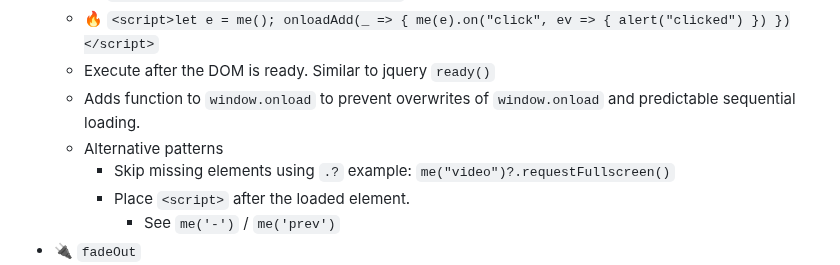
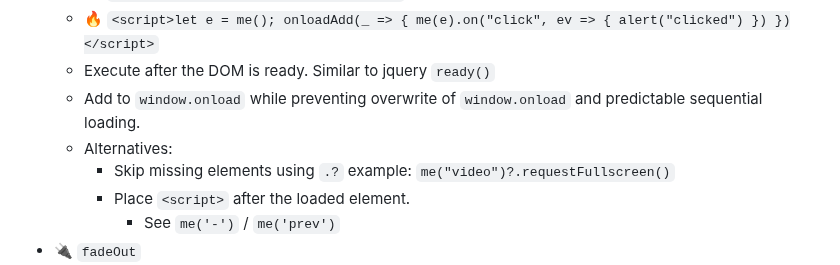
Before and after one commit to gnat/surreal, a Markdown page: README.md, the part around the change. Rendered like a GitHub page.

Commit message:
Added usage, alternative patterns of onloadAdd

```diff
--- a/README.md
+++ b/README.md
@@ -267,8 +267,8 @@ Looking for stuff [we recommend doing in vanilla JS](#no-surreal)?
   * 🔥 `onloadAdd(_ => { alert("loaded!"); })`
   * 🔥 `<script>let e = me(); onloadAdd(_ => { me(e).on("click", ev => { alert("clicked") }) })</script>`
   * Execute after the DOM is ready. Similar to jquery `ready()`
-  * Adds function to `window.onload` to prevent overwrites of `window.onload` and predictable sequential loading.
-  * Alternative patterns
+  * Add to `window.onload` while preventing overwrite of `window.onload` and predictable sequential loading.
+  * Alternatives:
     * Skip missing elements using `.?` example: `me("video")?.requestFullscreen()`
     * Place `<script>` after the loaded element.
       * See `me('-')` / `me('prev')`
```
